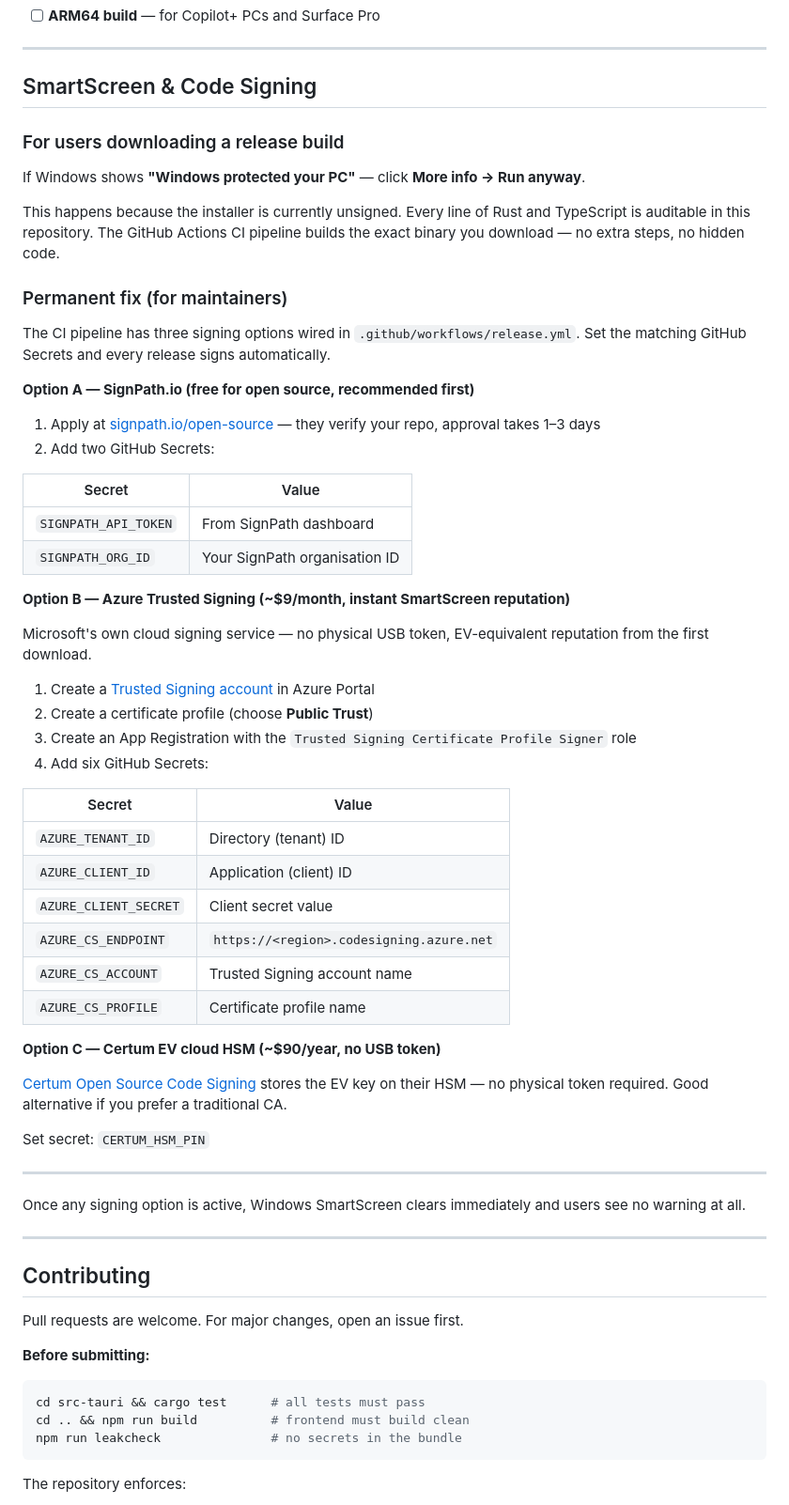
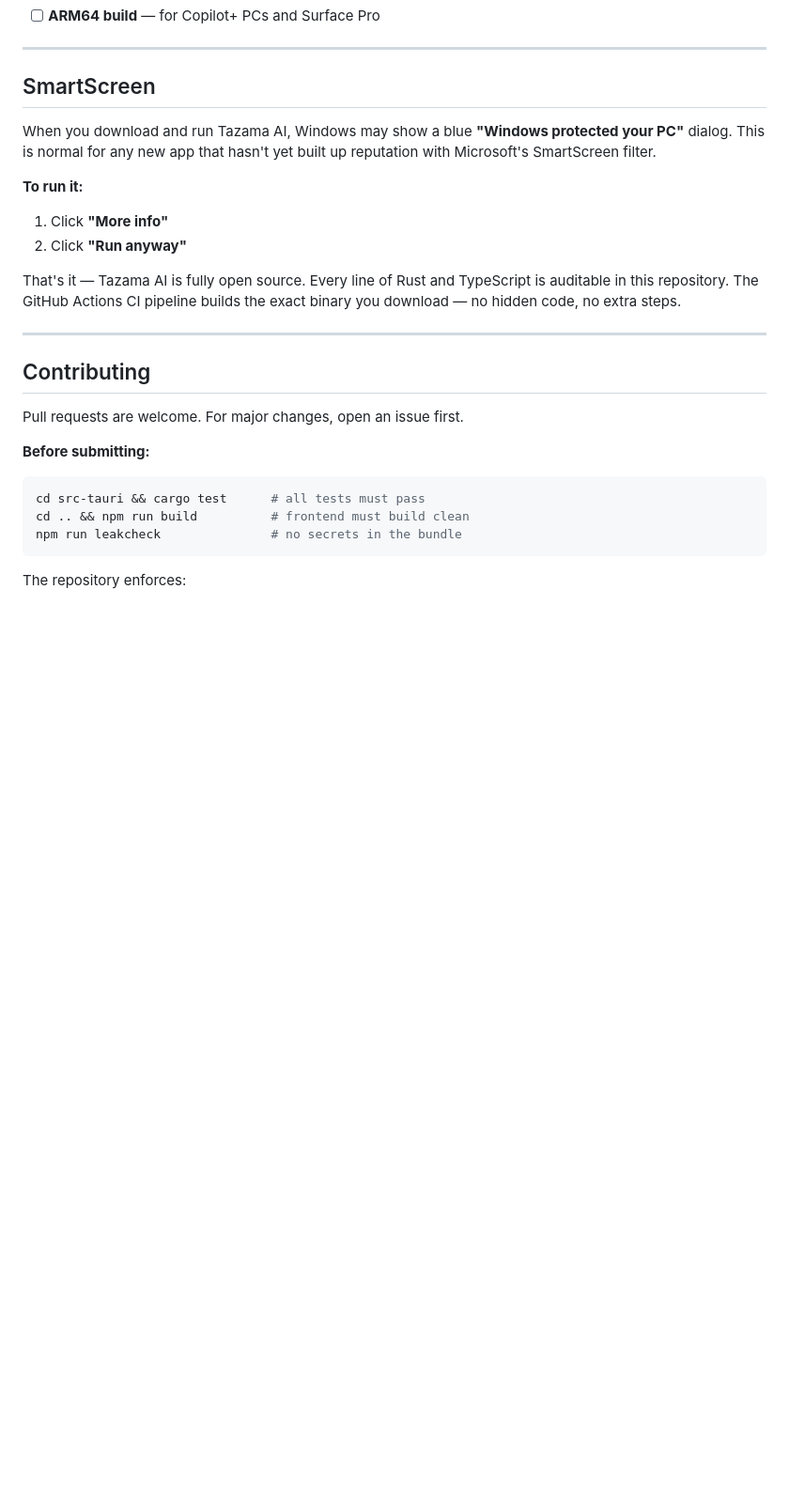
Before and after one commit to ssmurfgg04-gif/tazama-ai, a Markdown page: README.md, the part around the change. Shown at 94% size. Rendered like a GitHub page; blank space fills up the shorter version.

Commit message:
docs: simplify SmartScreen section — user-facing only, moved maintainer details to CI config

```diff
--- a/README.md
+++ b/README.md
@@ -328,55 +328,15 @@ tazama-ai/
 
 ---
 
-## SmartScreen & Code Signing
+## SmartScreen
 
-### For users downloading a release build
+When you download and run Tazama AI, Windows may show a blue **"Windows protected your PC"** dialog. This is normal for any new app that hasn't yet built up reputation with Microsoft's SmartScreen filter.
 
-If Windows shows **"Windows protected your PC"** — click **More info → Run anyway**.
+**To run it:**
+1. Click **"More info"**
+2. Click **"Run anyway"**
 
-This happens because the installer is currently unsigned. Every line of Rust and TypeScript is auditable in this repository. The GitHub Actions CI pipeline builds the exact binary you download — no extra steps, no hidden code.
-
-### Permanent fix (for maintainers)
-
-The CI pipeline has three signing options wired in `.github/workflows/release.yml`. Set the matching GitHub Secrets and every release signs automatically.
-
-**Option A — SignPath.io (free for open source, recommended first)**
-
-1. Apply at [signpath.io/open-source](https://about.signpath.io/product/open-source) — they verify your repo, approval takes 1–3 days
-2. Add two GitHub Secrets:
-
-| Secret | Value |
-|---|---|
-| `SIGNPATH_API_TOKEN` | From SignPath dashboard |
-| `SIGNPATH_ORG_ID` | Your SignPath organisation ID |
-
-**Option B — Azure Trusted Signing (~$9/month, instant SmartScreen reputation)**
-
-Microsoft's own cloud signing service — no physical USB token, EV-equivalent reputation from the first download.
-
-1. Create a [Trusted Signing account](https://learn.microsoft.com/en-us/azure/trusted-signing/quickstart) in Azure Portal
-2. Create a certificate profile (choose **Public Trust**)
-3. Create an App Registration with the `Trusted Signing Certificate Profile Signer` role
-4. Add six GitHub Secrets:
-
-| Secret | Value |
-|---|---|
-| `AZURE_TENANT_ID` | Directory (tenant) ID |
-| `AZURE_CLIENT_ID` | Application (client) ID |
-| `AZURE_CLIENT_SECRET` | Client secret value |
-| `AZURE_CS_ENDPOINT` | `https://<region>.codesigning.azure.net` |
-| `AZURE_CS_ACCOUNT` | Trusted Signing account name |
-| `AZURE_CS_PROFILE` | Certificate profile name |
-
-**Option C — Certum EV cloud HSM (~$90/year, no USB token)**
-
-[Certum Open Source Code Signing](https://certum.eu) stores the EV key on their HSM — no physical token required. Good alternative if you prefer a traditional CA.
-
-Set secret: `CERTUM_HSM_PIN`
-
----
-
-Once any signing option is active, Windows SmartScreen clears immediately and users see no warning at all.
+That's it — Tazama AI is fully open source. Every line of Rust and TypeScript is auditable in this repository. The GitHub Actions CI pipeline builds the exact binary you download — no hidden code, no extra steps.
 
 ---
 
```
